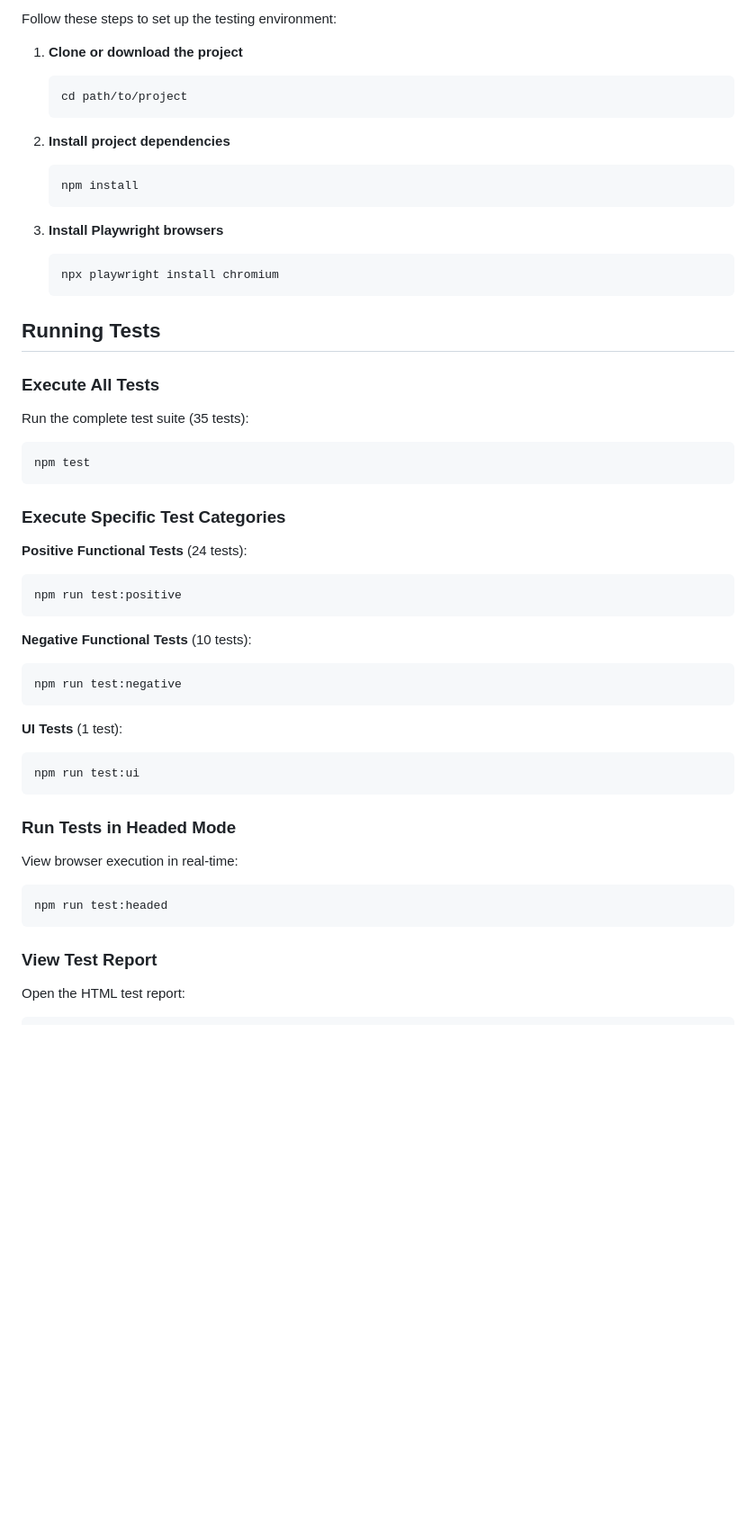
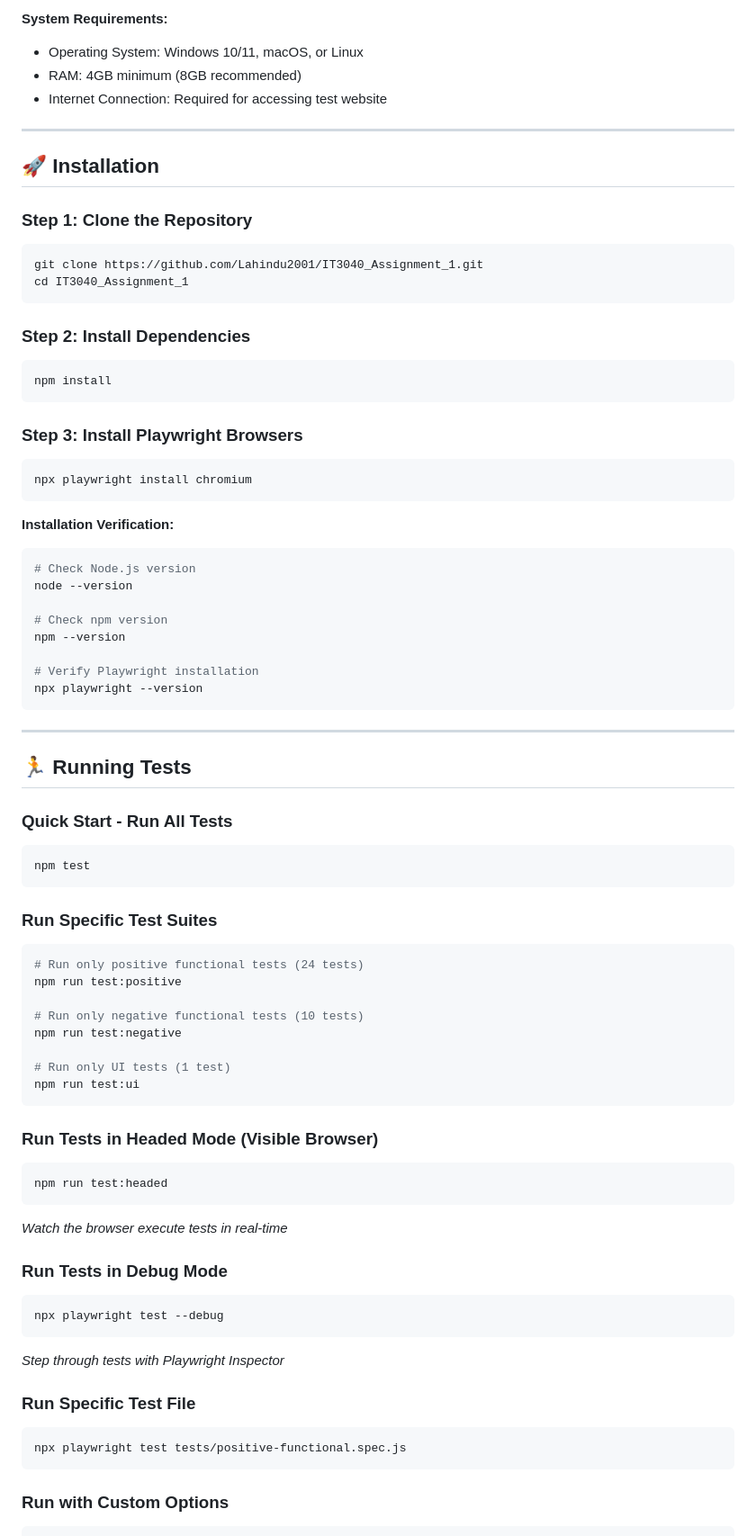
Before and after one commit to Lahindu2001/IT3040_Assignment_1, a Markdown page: README.md, the part around one of its changes. Shown at 90% size. Drawn GitHub-style; blank space fills up the shorter version.

````diff
--- a/README.md
+++ b/README.md
@@ -80,51 +154,86 @@ Before running the tests, ensure you have the following installed:
 
-Follow these steps to set up the testing environment:
+**System Requirements:**
+- Operating System: Windows 10/11, macOS, or Linux
+- RAM: 4GB minimum (8GB recommended)
+- Internet Connection: Required for accessing test website
 
-1. **Clone or download the project**
-   ```bash
-   cd path/to/project
-   ```
+---
 
-2. **Install project dependencies**
-   ```bash
-   npm install
-   ```
+## 🚀 Installation
 
-3. **Install Playwright browsers**
-   ```bash
-   npx playwright install chromium
-   ```
+### Step 1: Clone the Repository
 
-## Running Tests
+```bash
+git clone https://github.com/Lahindu2001/IT3040_Assignment_1.git
+cd IT3040_Assignment_1
+```
 
-### Execute All Tests
-Run the complete test suite (35 tests):
+### Step 2: Install Dependencies
+
+```bash
+npm install
+```
+
+### Step 3: Install Playwright Browsers
+
+```bash
+npx playwright install chromium
+```
+
+**Installation Verification:**
+```bash
+# Check Node.js version
+node --version
+
+# Check npm version
+npm --version
+
+# Verify Playwright installation
+npx playwright --version
+```
+
+---
+
+## 🏃 Running Tests
+
+### Quick Start - Run All Tests
+
 ```bash
 npm test
 ```
 
-### Execute Specific Test Categories
+### Run Specific Test Suites
 
-**Positive Functional Tests** (24 tests):
 ```bash
+# Run only positive functional tests (24 tests)
 npm run test:positive
-```
 
-**Negative Functional Tests** (10 tests):
-```bash
+# Run only negative functional tests (10 tests)
 npm run test:negative
-```
 
-**UI Tests** (1 test):
-```bash
+# Run only UI tests (1 test)
 npm run test:ui
 ```
 
-### Run Tests in Headed Mode
-View browser execution in real-time:
+### Run Tests in Headed Mode (Visible Browser)
+
 ```bash
 npm run test:headed
 ```
+*Watch the browser execute tests in real-time*
 
-### View Test Report
-Open the HTML test report:
+### Run Tests in Debug Mode
+
+```bash
+npx playwright test --debug
+```
+*Step through tests with Playwright Inspector*
+
+### Run Specific Test File
+
+```bash
+npx playwright test tests/positive-functional.spec.js
+```
+
+### Run with Custom Options
+
````
Also changed, not shown: other parts of README.md (+379 -147 lines).
